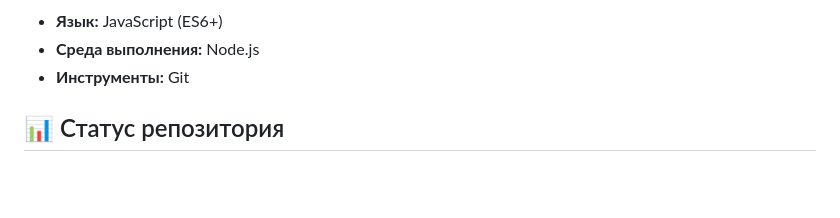
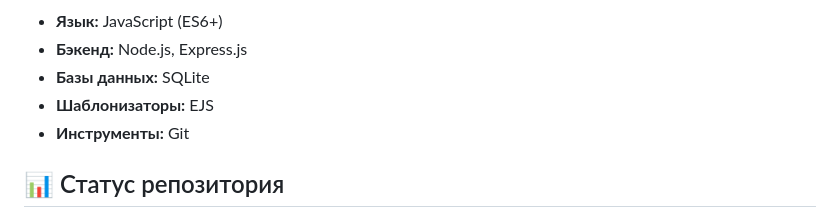
Before and after one commit to Dix1k/SE-25-JavaScript, a Markdown page: README.md, the part around one of its changes. GitHub-like rendering; blank space fills up the shorter version.

```diff
--- a/README.md
+++ b/README.md
@@ -26,5 +32,7 @@
 *   **Язык:** JavaScript (ES6+)
-*   **Среда выполнения:** Node.js
+*   **Бэкенд:** Node.js, Express.js
+*   **Базы данных:** SQLite
+*   **Шаблонизаторы:** EJS
 *   **Инструменты:** Git
 
 ## 📊 Статус репозитория
```
Also changed, not shown: other parts of README.md (+6 -0 lines).
